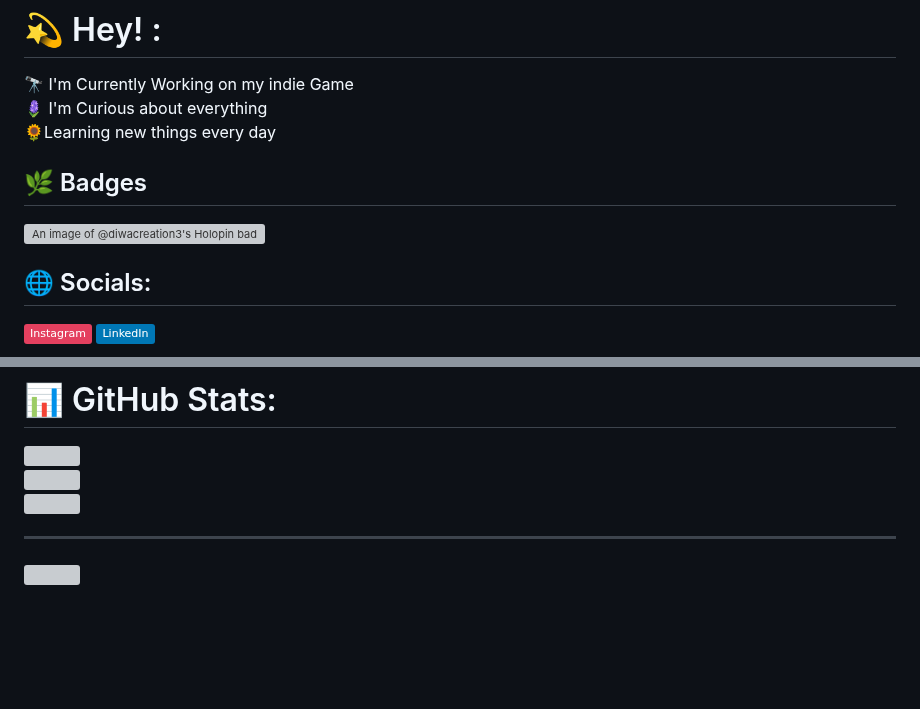
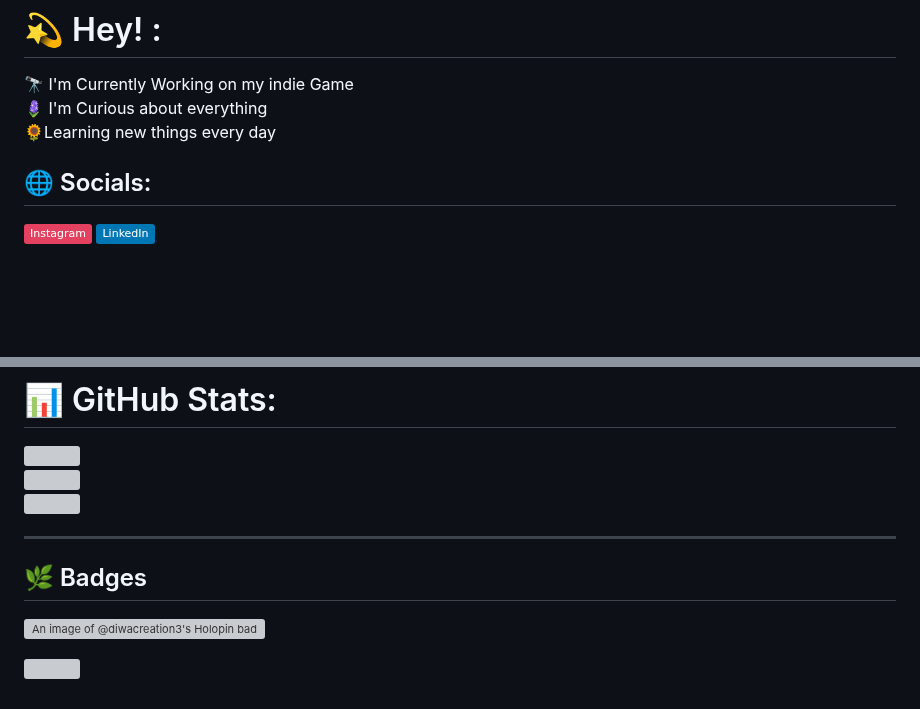
Before and after one commit to diwacreation3/diwacreation3, a Markdown page: README.md, 2 parts joined by grey strips. GitHub-like rendering; badges without logos; blank space fills up the shorter version; grey boxes are pictures that could not be loaded.

Commit message:
Update README.md 🌾

```diff
--- a/README.md
+++ b/README.md
@@ -1,8 +1,6 @@
 # 💫 Hey! :
 🔭 I'm Currently Working on my indie Game<br>🪻 I'm Curious about everything <br>🌻Learning new things every day
 
-## 🌿 Badges
-[![An image of @diwacreation3's Holopin badges, which is a link to view their full Holopin profile](https://holopin.me/diwacreation3)](https://holopin.io/@diwacreation3)
 
 ## 🌐 Socials:
 [![Instagram](https://img.shields.io/badge/Instagram-%23E4405F.svg?logo=Instagram&logoColor=white)](https://instagram.com/diwacreation3) [![LinkedIn](https://img.shields.io/badge/LinkedIn-%230077B5.svg?logo=linkedin&logoColor=white)](https://linkedin.com/in/diwacreation3)
@@ -15,6 +13,9 @@
 ![](https://github-readme-stats.vercel.app/api/top-langs/?username=diwacreation3&theme=dark&hide_border=false&include_all_commits=false&count_private=false&layout=compact)
 
 ---
+## 🌿 Badges
+[![An image of @diwacreation3's Holopin badges, which is a link to view their full Holopin profile](https://holopin.me/diwacreation3)](https://holopin.io/@diwacreation3)
+
 [![](https://visitcount.itsvg.in/api?id=diwacreation3&icon=6&color=1)](https://visitcount.itsvg.in)
 
 <!-- Proudly created with GPRM ( https://gprm.itsvg.in ) -->
```
